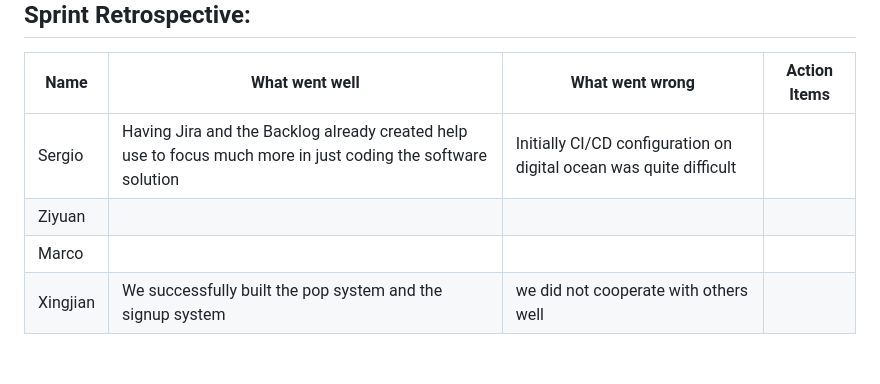
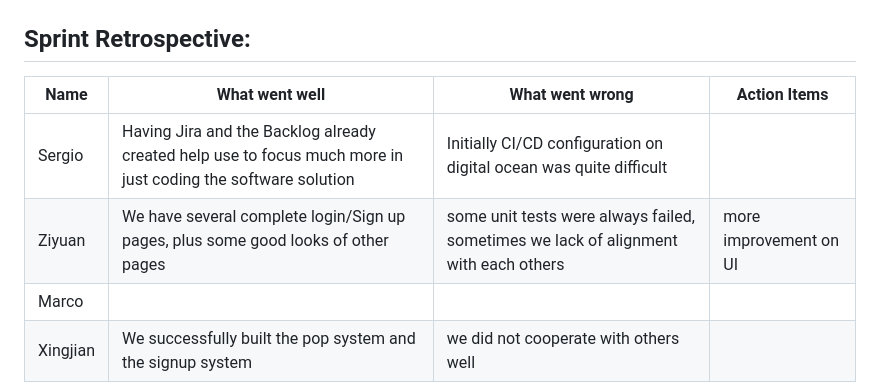
Before and after one commit to sergioscattone/Agile-Harvard, a Markdown page: README.md, the part around the change. GitHub-like rendering; blank space fills up the shorter version.

```diff
--- a/README.md
+++ b/README.md
@@ -142,6 +142,6 @@ we have our Continuous Delivery system that builds our application automagically
 | Name          | What went well | What went wrong | Action Items |
 | ------------- | ------------- | ------------- | ------------- |
 | Sergio | Having Jira and the Backlog already created help use to focus much more in just coding the software solution | Initially CI/CD configuration on digital ocean was quite difficult |  |
-| Ziyuan |  |  |  |
+| Ziyuan | We have several complete login/Sign up pages, plus some good looks of other pages | some unit tests were always failed, sometimes we lack of alignment with each others | more improvement on UI |
 | Marco |  |  |  |
 | Xingjian | We successfully built the pop system and the signup system | we did not cooperate with others well |  |
```
